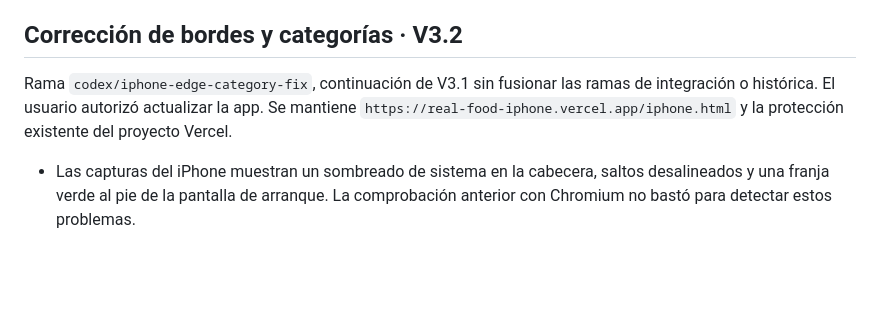
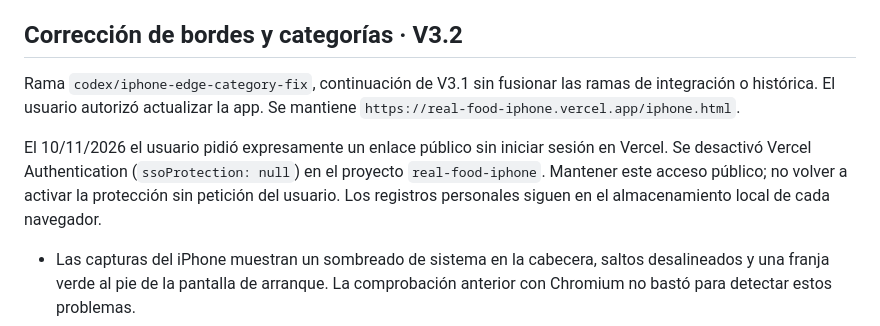
Before and after one commit to Pamies23/Pamies23, a Markdown page: PROJECT_CONTEXT.md, the part around the change. GitHub-like rendering; blank space fills up the shorter version.

Commit message:
Document requested public access without Vercel login

```diff
--- a/PROJECT_CONTEXT.md
+++ b/PROJECT_CONTEXT.md
@@ -138,7 +138,9 @@ Rama de trabajo `codex/real-food-iphone-quality`, basada en V3. Se preservan las
 
 ## Corrección de bordes y categorías · V3.2
 
-Rama `codex/iphone-edge-category-fix`, continuación de V3.1 sin fusionar las ramas de integración o histórica. El usuario autorizó actualizar la app. Se mantiene `https://real-food-iphone.vercel.app/iphone.html` y la protección existente del proyecto Vercel.
+Rama `codex/iphone-edge-category-fix`, continuación de V3.1 sin fusionar las ramas de integración o histórica. El usuario autorizó actualizar la app. Se mantiene `https://real-food-iphone.vercel.app/iphone.html`.
+
+El 10/11/2026 el usuario pidió expresamente un enlace público sin iniciar sesión en Vercel. Se desactivó Vercel Authentication (`ssoProtection: null`) en el proyecto `real-food-iphone`. Mantener este acceso público; no volver a activar la protección sin petición del usuario. Los registros personales siguen en el almacenamiento local de cada navegador.
 
 - Las capturas del iPhone muestran un sombreado de sistema en la cabecera, saltos desalineados y una franja verde al pie de la pantalla de arranque. La comprobación anterior con Chromium no bastó para detectar estos problemas.
 - Se elimina el splash fijo duplicado. La portada con sus accesos aparece directamente; su fondo inferior y el manifiesto usan el mismo tono claro.
```
